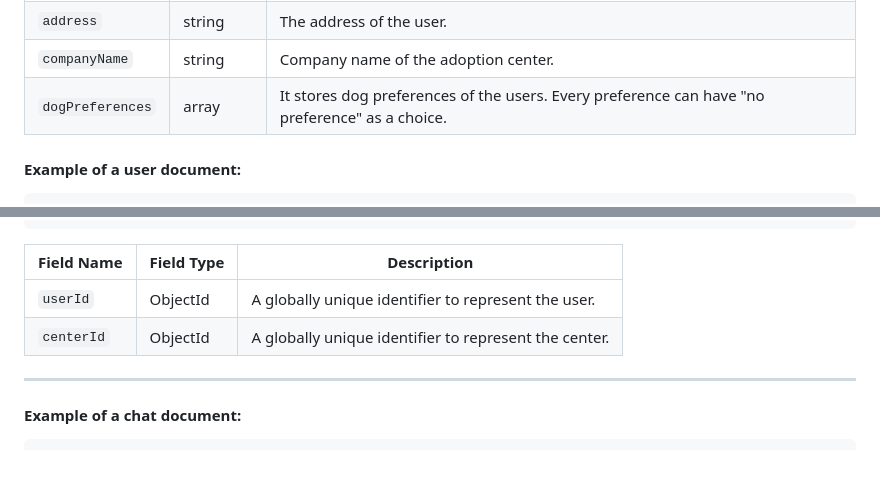
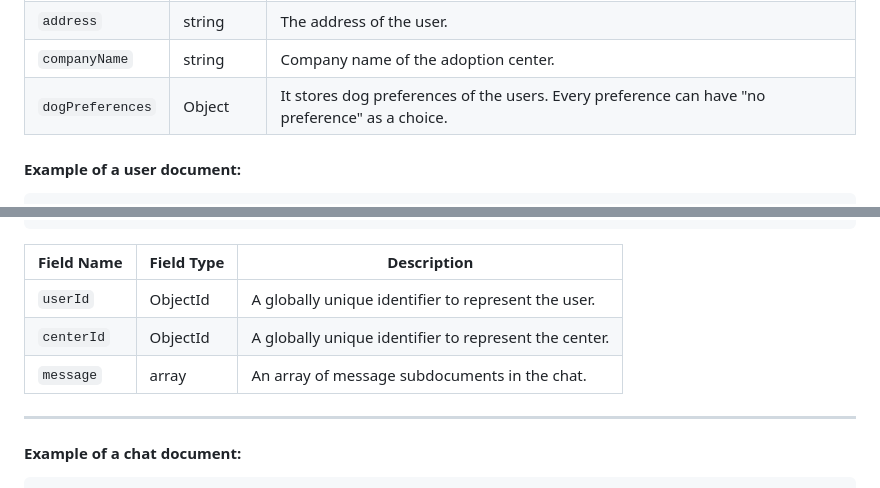
Before and after one commit to notalim/snoops, a Markdown page: schema.md, 2 parts joined by grey strips. GitHub-like rendering; blank space fills up the shorter version.

Commit message:
small additions / corrections

```diff
--- a/schema.md
+++ b/schema.md
@@ -124,7 +124,7 @@ A collection of users. It has basic user features and it stores relevant informa
 | `_id`       | string      | A globally unique identifier to represent the user.
 | `address`   | string      | The address of the user.
 |`companyName`| string      | Company name of the adoption center.
-|`dogPreferences`    | array       | It stores dog preferences of the users. Every preference can have "no preference" as a choice.
+|`dogPreferences`    | Object       | It stores dog preferences of the users. Every preference can have "no preference" as a choice.
 
 #### Example of a user document:
 
@@ -188,6 +188,7 @@ A collection that stores the existing coversations between users and adoption ce
 | ----------- | ----------- |-------------|
 | `userId`    |  ObjectId   | A globally unique identifier to represent the user.
 | `centerId`  |  ObjectId   | A globally unique identifier to represent the center.
+| `message`   | array       | An array of message subdocuments in the chat.
 ---
 #### Example of a chat document:
 
```
